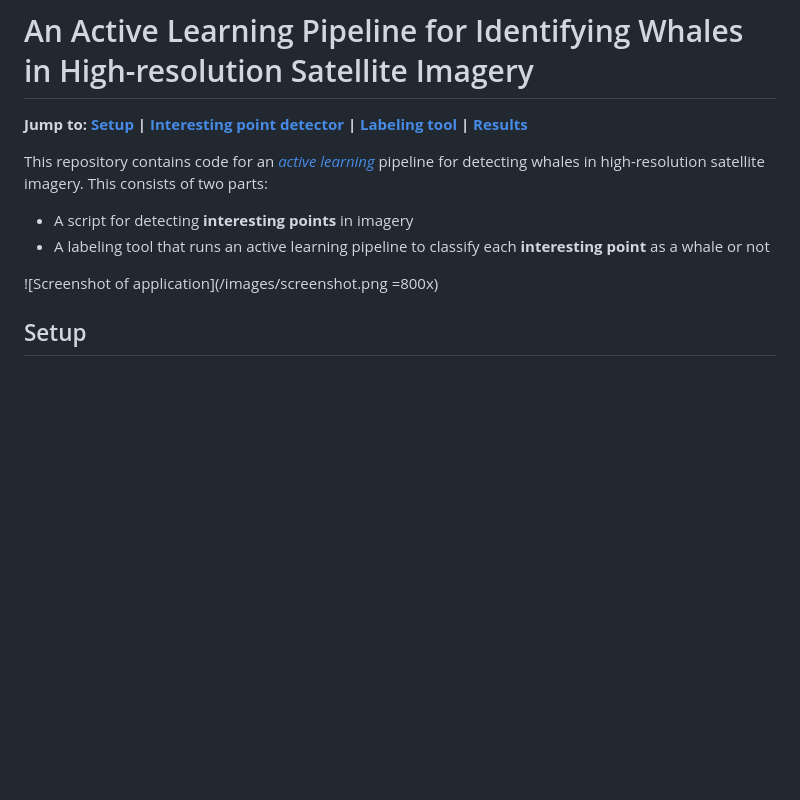
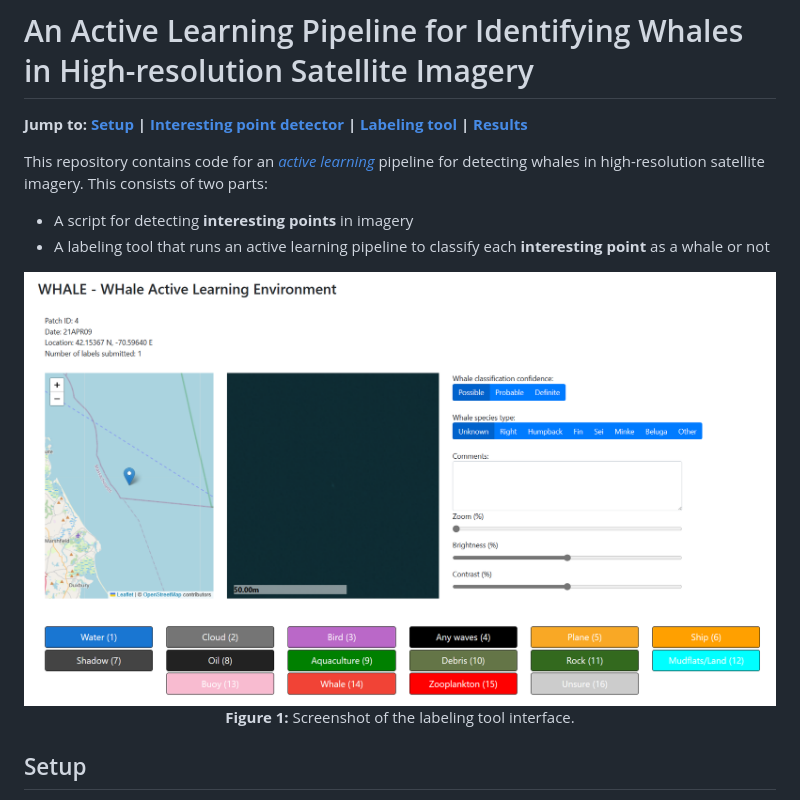
Before and after one commit to microsoft/whales, a Markdown page: README.md, the part around the change. Rendered like a GitHub page; blank space fills up the shorter version.

Commit message:
Fixing screenshot in README

```diff
--- a/README.md
+++ b/README.md
@@ -7,8 +7,11 @@ This repository contains code for an [_active learning_](https://en.wikipedia.or
 - A script for detecting __interesting points__ in imagery
 - A labeling tool that runs an active learning pipeline to classify each __interesting point__ as a whale or not
 
-![Screenshot of application](/images/screenshot.png =800x)
 
+<p align="center">
+    <img src="images/screenshot.png" width="800" alt="Screenshot of labeling tool"/>
+    <b>Figure 1: </b>Screenshot of the labeling tool interface.
+</p>
 
 ## Setup
 
```
